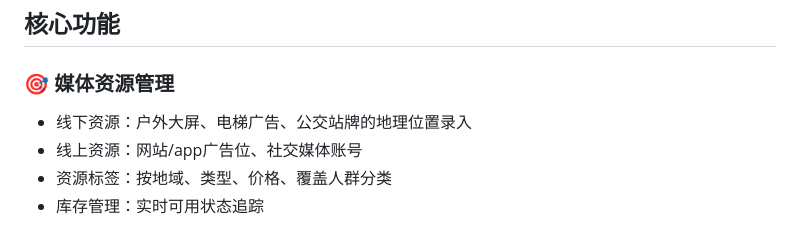
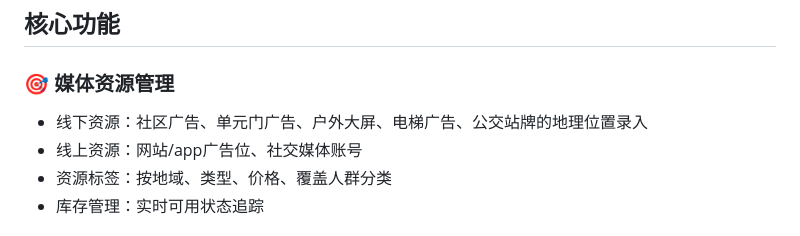
Before and after one commit to tomwugdgz/AIAdPlacer, a Markdown page: README.md, the part around the change. Rendered like a GitHub page.

```diff
--- a/README.md
+++ b/README.md
@@ -7,7 +7,7 @@
 ## 核心功能
 
 ### 🎯 媒体资源管理
-- 线下资源：户外大屏、电梯广告、公交站牌的地理位置录入
+- 线下资源：社区广告、单元门广告、户外大屏、电梯广告、公交站牌的地理位置录入
 - 线上资源：网站/app广告位、社交媒体账号
 - 资源标签：按地域、类型、价格、覆盖人群分类
 - 库存管理：实时可用状态追踪
```
